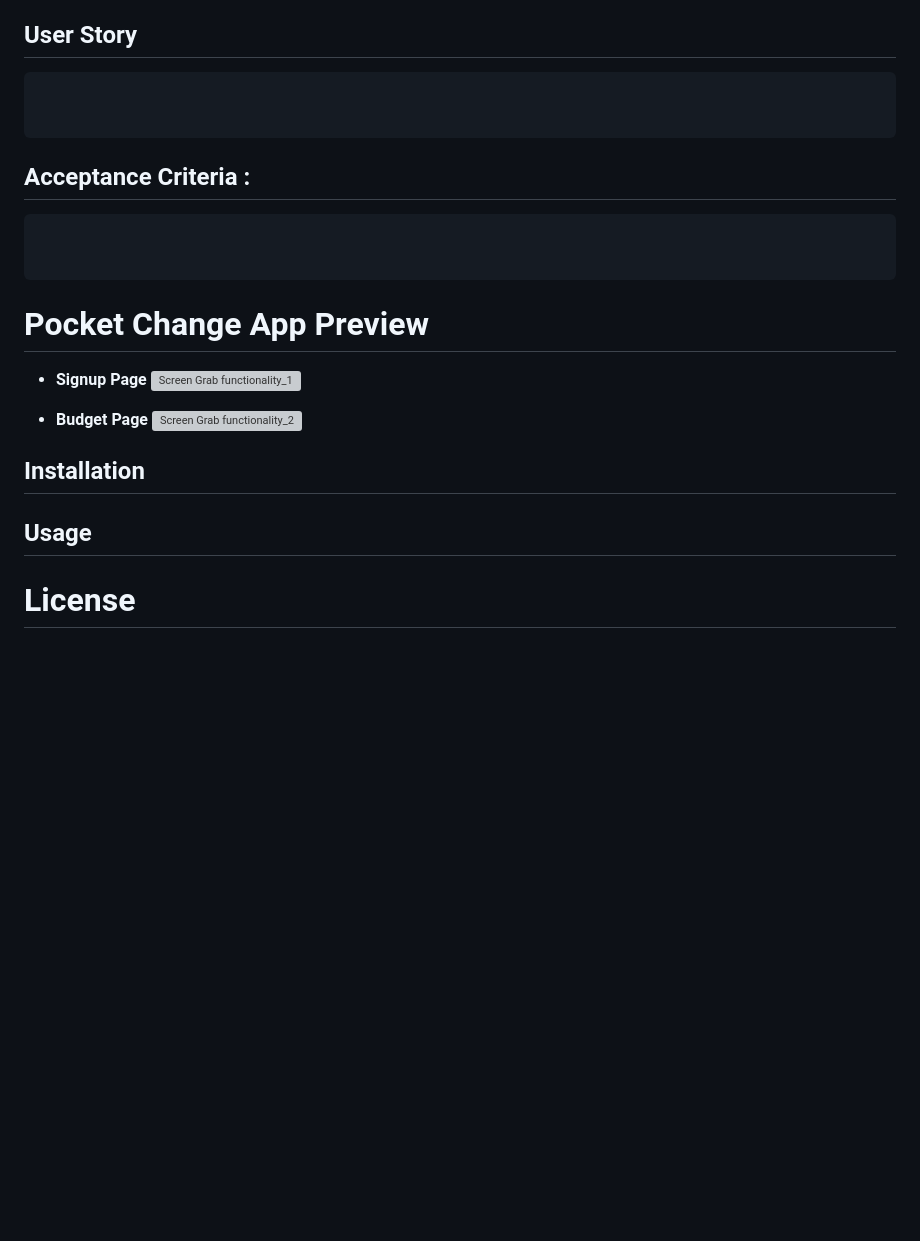
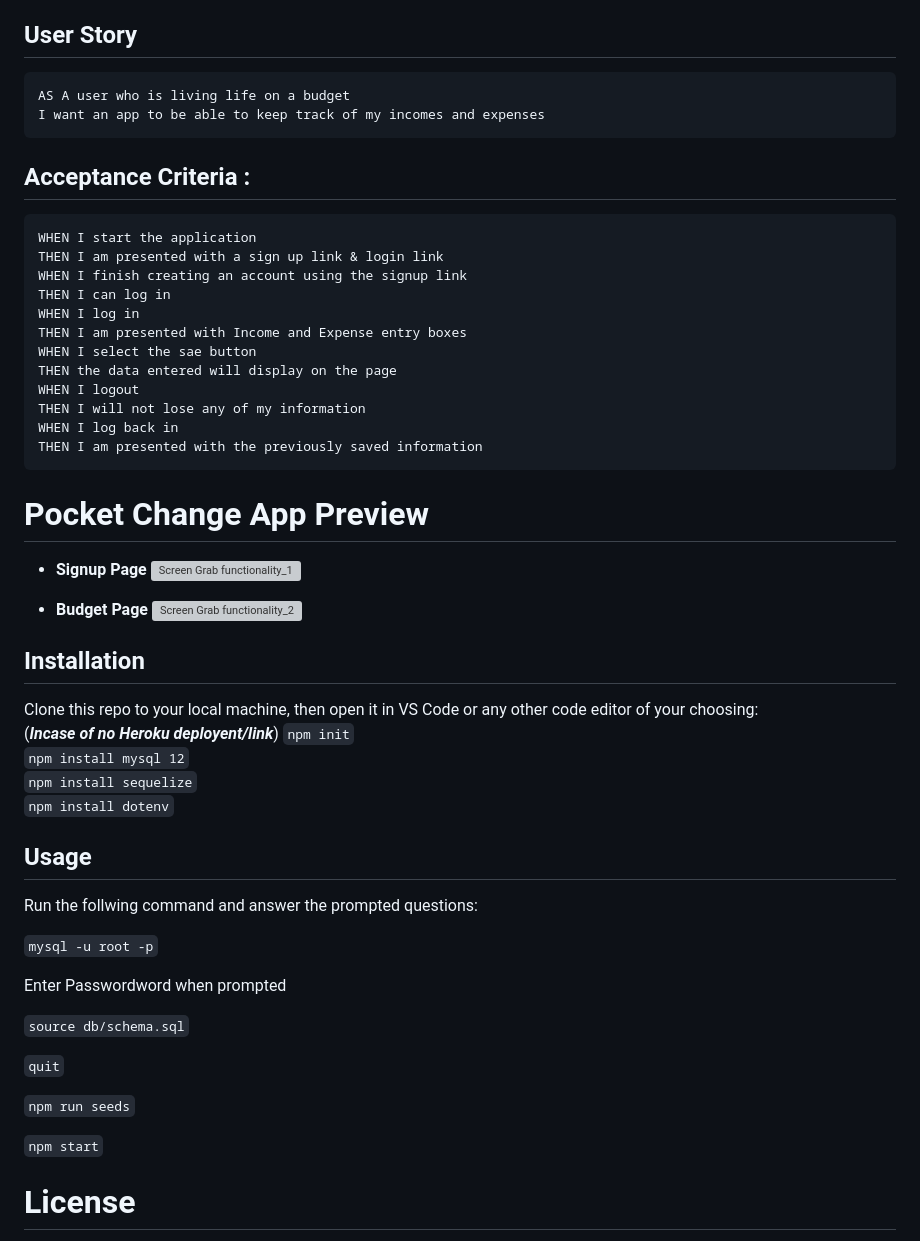
Before and after one commit to Vortexwarrior/pocket-chanj, a Markdown page: README.md, the part around the change. Drawn GitHub-style; blank space fills up the shorter version; grey boxes are pictures that could not be loaded.

Commit message:
readme complete

````diff
--- a/README.md
+++ b/README.md
@@ -40,14 +40,24 @@ As a budget-concious individual, I want to have an easy-to-use budget app that h
 
 ## User Story
 ```
-
-
+AS A user who is living life on a budget
+I want an app to be able to keep track of my incomes and expenses
 ```
 
 ## Acceptance Criteria :
 ```
-
-
+WHEN I start the application
+THEN I am presented with a sign up link & login link
+WHEN I finish creating an account using the signup link
+THEN I can log in
+WHEN I log in
+THEN I am presented with Income and Expense entry boxes
+WHEN I select the sae button
+THEN the data entered will display on the page
+WHEN I logout
+THEN I will not lose any of my information
+WHEN I log back in
+THEN I am presented with the previously saved information
 ```
 
 # Pocket Change App Preview
@@ -58,8 +68,26 @@ As a budget-concious individual, I want to have an easy-to-use budget app that h
 ![Screen Grab functionality_2](/pocket-chanj/images/chartspage.png) <br>
 
 ## Installation
+Clone this repo to your local machine, then open it in VS Code or any other code editor of your choosing: <br> (***Incase of no Heroku deployent/link***)
+`npm init` <br>
+`npm install mysql 12` <br>
+`npm install sequelize` <br>
+`npm install dotenv` <br>
 
 ## Usage
+Run the follwing command and answer the prompted questions: <br>
+
+`mysql -u root -p` <br>
+
+Enter Passwordword when prompted <br>
+
+`source db/schema.sql` <br>
+
+`quit` <br>
+
+`npm run seeds` <br>
+
+`npm start` <br>
 
 # License
 **This project is licensed under MIT**
````
